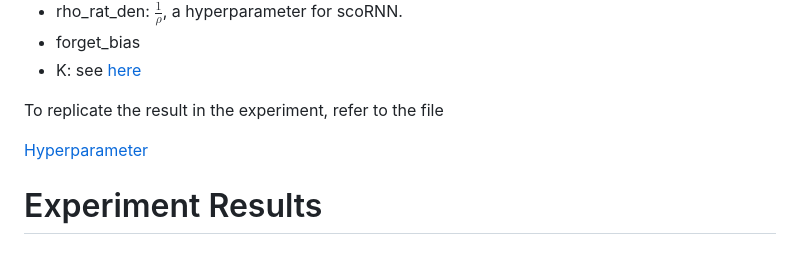
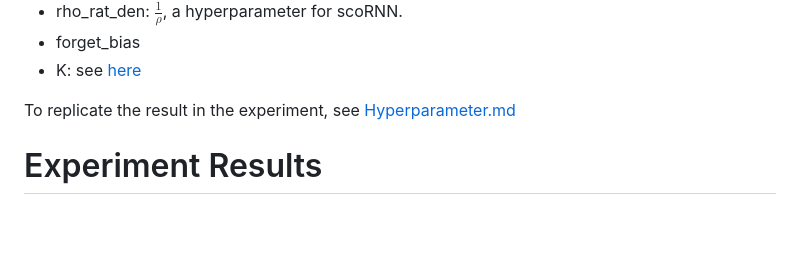
Before and after one commit to ndminhkhoi46/asRNN, a Markdown page: README.md, the part around the change. Rendered like a GitHub page; blank space fills up the shorter version.

Commit message:
Update README.md
Signed-off-by: ndminhkhoi46 <76758319+ndminhkhoi46@users.noreply.github.com>

```diff
--- a/README.md
+++ b/README.md
@@ -115,9 +115,7 @@ python pennchar.py [args]
 - forget_bias
 - K: see [here](https://github.com/Lezcano/expRNN)
 
-To replicate the result in the experiment, refer to the file
-
-[Hyperparameter](Hyperparameter)
+To replicate the result in the experiment, see [Hyperparameter.md](Hyperparameter.md)
 
 # Experiment Results
 
```
